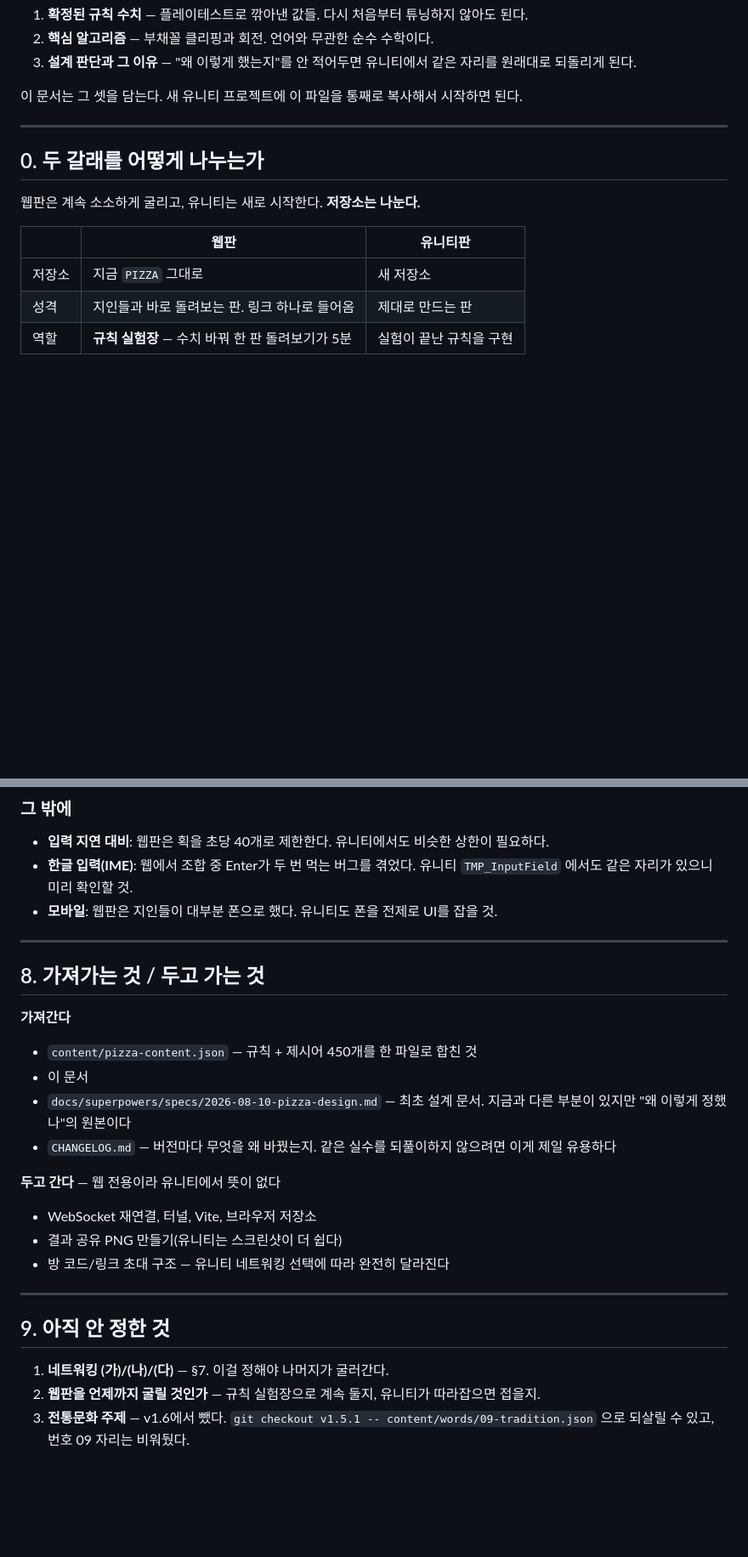
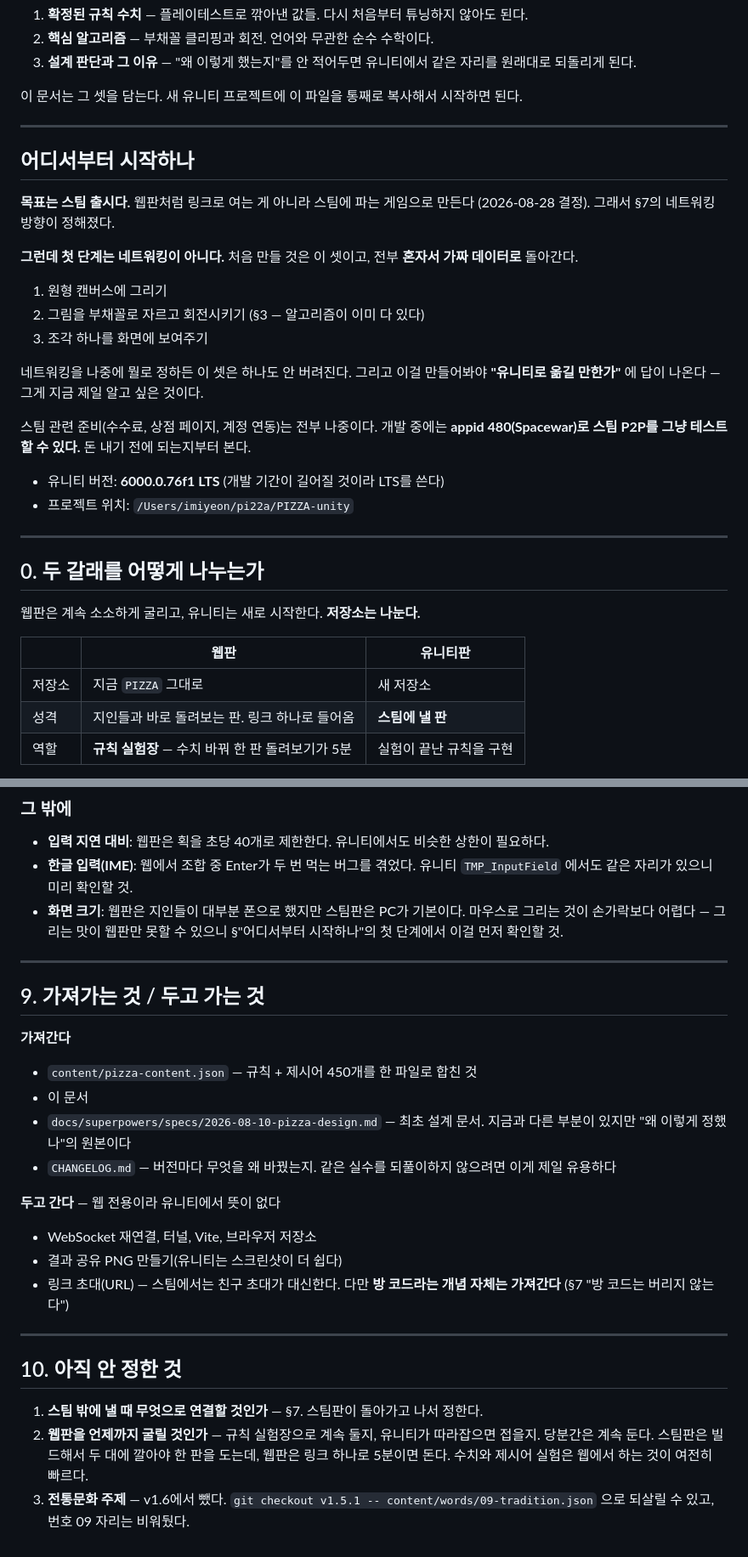
Before and after one commit to pi22-a/PIZZART, a Markdown page: docs/UNITY-PORT.md, 2 parts joined by grey strips. Shown at 85% size. GitHub-like rendering; blank space fills up the shorter version.

```diff
--- a/docs/UNITY-PORT.md
+++ b/docs/UNITY-PORT.md
@@ -11,6 +11,29 @@
 
 ---
 
+## 어디서부터 시작하나
+
+**목표는 스팀 출시다.** 웹판처럼 링크로 여는 게 아니라 스팀에 파는 게임으로 만든다
+(2026-08-28 결정). 그래서 §7의 네트워킹 방향이 정해졌다.
+
+**그런데 첫 단계는 네트워킹이 아니다.** 처음 만들 것은 이 셋이고, 전부 **혼자서 가짜
+데이터로** 돌아간다.
+
+1. 원형 캔버스에 그리기
+2. 그림을 부채꼴로 자르고 회전시키기 (§3 — 알고리즘이 이미 다 있다)
+3. 조각 하나를 화면에 보여주기
+
+네트워킹을 나중에 뭘로 정하든 이 셋은 하나도 안 버려진다. 그리고 이걸 만들어봐야
+**"유니티로 옮길 만한가"** 에 답이 나온다 — 그게 지금 제일 알고 싶은 것이다.
+
+스팀 관련 준비(수수료, 상점 페이지, 계정 연동)는 전부 나중이다. 개발 중에는
+**appid 480(Spacewar)로 스팀 P2P를 그냥 테스트할 수 있다.** 돈 내기 전에 되는지부터 본다.
+
+- 유니티 버전: **6000.0.76f1 LTS** (개발 기간이 길어질 것이라 LTS를 쓴다)
+- 프로젝트 위치: `/Users/imiyeon/pi22a/PIZZA-unity`
+
+---
+
 ## 0. 두 갈래를 어떻게 나누는가
 
 웹판은 계속 소소하게 굴리고, 유니티는 새로 시작한다. **저장소는 나눈다.**
@@ -18,7 +41,7 @@
 | | 웹판 | 유니티판 |
 |---|---|---|
 | 저장소 | 지금 `PIZZA` 그대로 | 새 저장소 |
-| 성격 | 지인들과 바로 돌려보는 판. 링크 하나로 들어옴 | 제대로 만드는 판 |
+| 성격 | 지인들과 바로 돌려보는 판. 링크 하나로 들어옴 | **스팀에 낼 판** |
 | 역할 | **규칙 실험장** — 수치 바꿔 한 판 돌려보기가 5분 | 실험이 끝난 규칙을 구현 |
 
 **공유하는 것은 `content/` 하나뿐이다.** 제시어 450개와 `rules.json`. 코드를 공유하려는 시도는
@@ -294,11 +345,13 @@ Dixit식(전원이 맞히면 0점)도 검토했으나 안 썼다. 정확 일치
 - **입력 지연 대비**: 웹판은 획을 초당 40개로 제한한다. 유니티에서도 비슷한 상한이 필요하다.
 - **한글 입력(IME)**: 웹에서 조합 중 Enter가 두 번 먹는 버그를 겪었다. 유니티 `TMP_InputField`
   에서도 같은 자리가 있으니 미리 확인할 것.
-- **모바일**: 웹판은 지인들이 대부분 폰으로 했다. 유니티도 폰을 전제로 UI를 잡을 것.
+- **화면 크기**: 웹판은 지인들이 대부분 폰으로 했지만 스팀판은 PC가 기본이다.
+  마우스로 그리는 것이 손가락보다 어렵다 — 그리는 맛이 웹판만 못할 수 있으니
+  §"어디서부터 시작하나"의 첫 단계에서 이걸 먼저 확인할 것.
 
 ---
 
-## 8. 가져가는 것 / 두고 가는 것
+## 9. 가져가는 것 / 두고 가는 것
 
 **가져간다**
 
@@ -312,13 +365,16 @@ Dixit식(전원이 맞히면 0점)도 검토했으나 안 썼다. 정확 일치
 
 - WebSocket 재연결, 터널, Vite, 브라우저 저장소
 - 결과 공유 PNG 만들기(유니티는 스크린샷이 더 쉽다)
-- 방 코드/링크 초대 구조 — 유니티 네트워킹 선택에 따라 완전히 달라진다
+- 링크 초대(URL) — 스팀에서는 친구 초대가 대신한다.
+  다만 **방 코드라는 개념 자체는 가져간다** (§7 "방 코드는 버리지 않는다")
 
 ---
 
-## 9. 아직 안 정한 것
+## 10. 아직 안 정한 것
 
-1. **네트워킹 (가)/(나)/(다)** — §7. 이걸 정해야 나머지가 굴러간다.
+1. **스팀 밖에 낼 때 무엇으로 연결할 것인가** — §7. 스팀판이 돌아가고 나서 정한다.
 2. **웹판을 언제까지 굴릴 것인가** — 규칙 실험장으로 계속 둘지, 유니티가 따라잡으면 접을지.
+   당분간은 계속 둔다. 스팀판은 빌드해서 두 대에 깔아야 한 판을 도는데, 웹판은 링크
+   하나로 5분이면 돈다. 수치와 제시어 실험은 웹에서 하는 것이 여전히 빠르다.
 3. **전통문화 주제** — v1.6에서 뺐다. `git checkout v1.5.1 -- content/words/09-tradition.json`
    으로 되살릴 수 있고, 번호 09 자리는 비워뒀다.
```
Also changed, not shown: other parts of docs/UNITY-PORT.md (+53 -25 lines).
